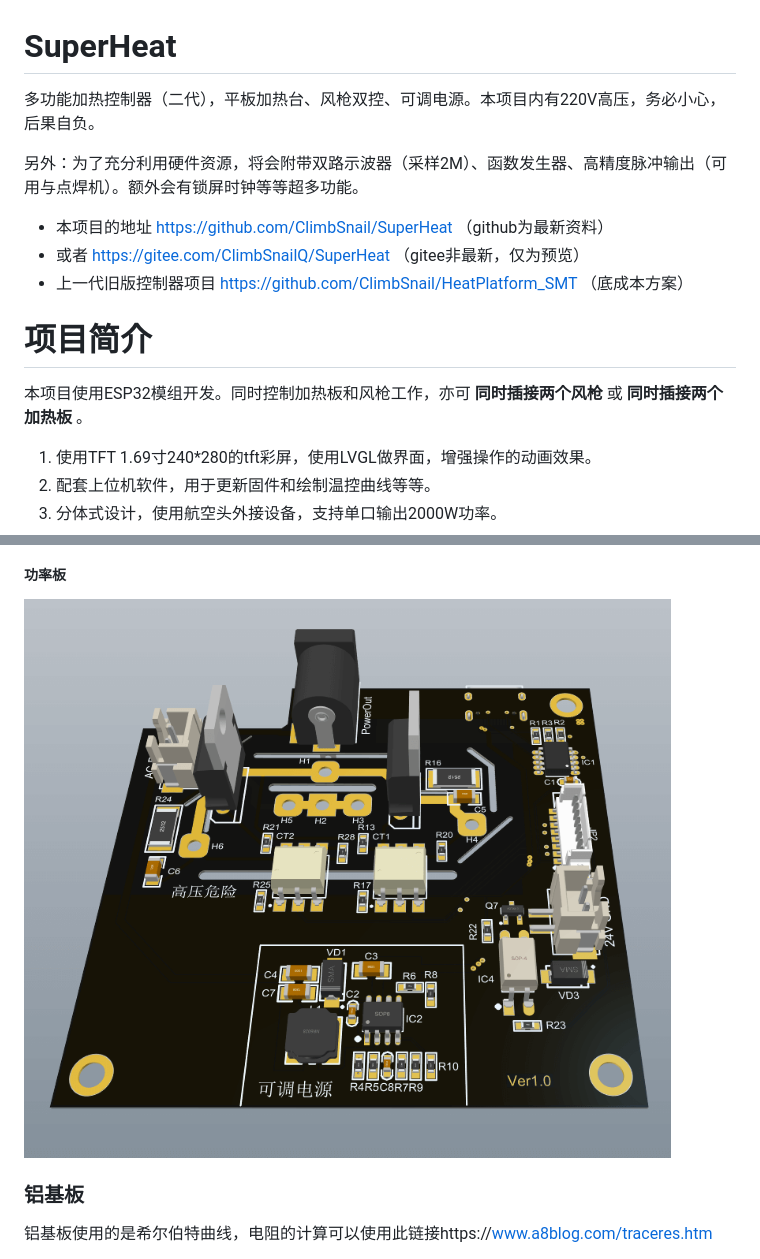
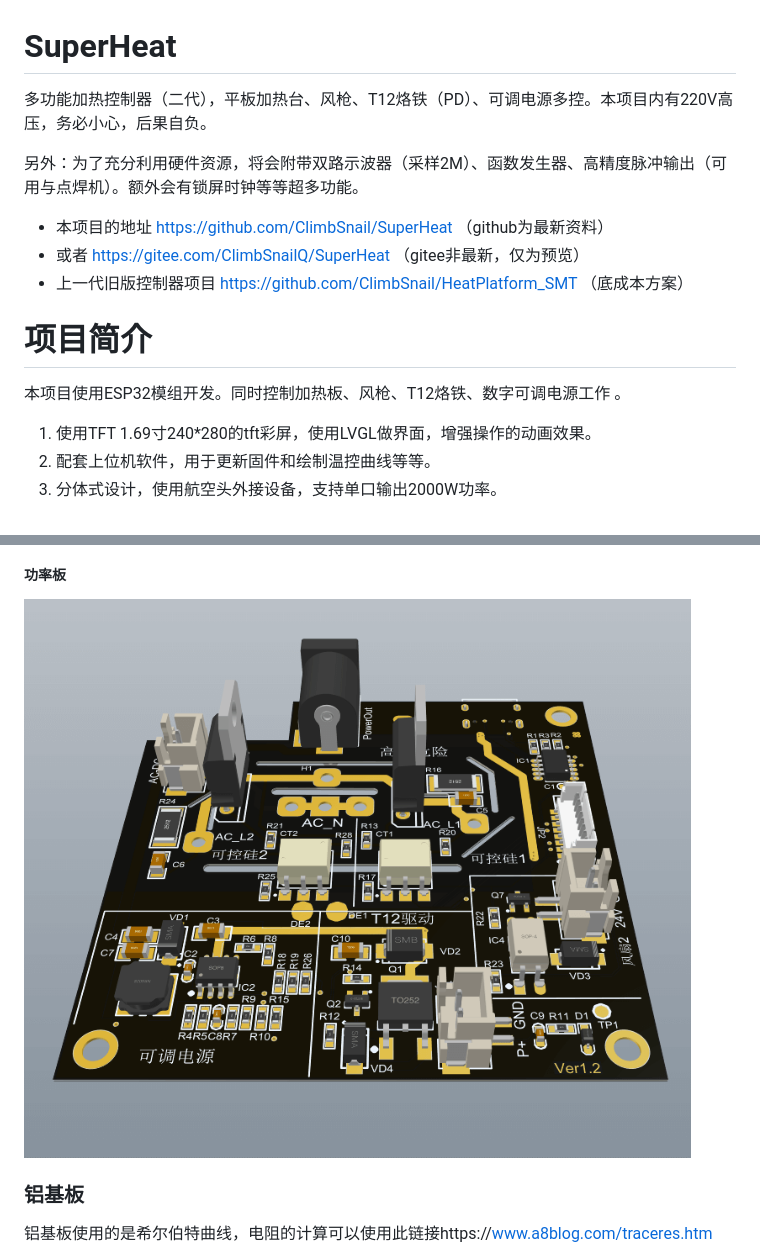
Before and after one commit to ClimbSnail/SnailHeater, a Markdown page: README.md, 2 parts joined by grey strips. Rendered like a GitHub page; pictures changed too: Images/SuperHeat_Power.png.

Commit message:
md images

```diff
--- a/README.md
+++ b/README.md
@@ -1,5 +1,5 @@
 # SuperHeat
-多功能加热控制器（二代），平板加热台、风枪双控、可调电源。本项目内有220V高压，务必小心，后果自负。
+多功能加热控制器（二代），平板加热台、风枪、T12烙铁（PD）、可调电源多控。本项目内有220V高压，务必小心，后果自负。
 
 另外：为了充分利用硬件资源，将会附带双路示波器（采样2M）、函数发生器、高精度脉冲输出（可用与点焊机）。额外会有锁屏时钟等等超多功能。
 
@@ -8,7 +8,7 @@
 * 上一代旧版控制器项目 https://github.com/ClimbSnail/HeatPlatform_SMT （底成本方案）
 
 # 项目简介
-本项目使用ESP32模组开发。同时控制加热板和风枪工作，亦可 __同时插接两个风枪__ 或 __同时插接两个加热板__ 。
+本项目使用ESP32模组开发。同时控制加热板、风枪、T12烙铁、数字可调电源工作 。
 
 1. 使用TFT 1.69寸240*280的tft彩屏，使用LVGL做界面，增强操作的动画效果。
 2. 配套上位机软件，用于更新固件和绘制温控曲线等等。
```
Also changed, not shown: Images/SuperHeat_Ctrl_B.png (deleted), Images/SuperHeat_Ctrl_F.png (deleted).
